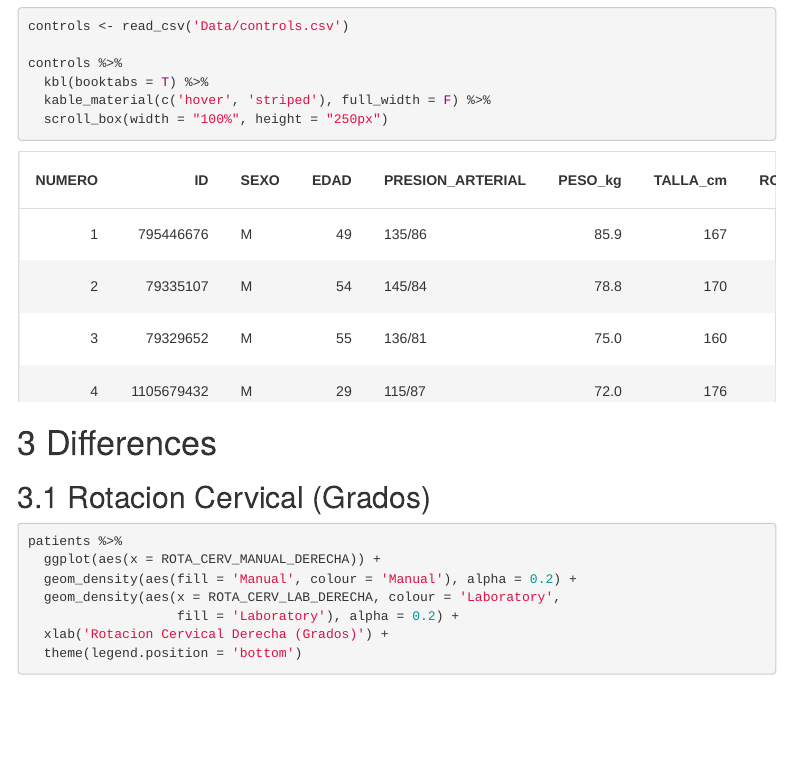
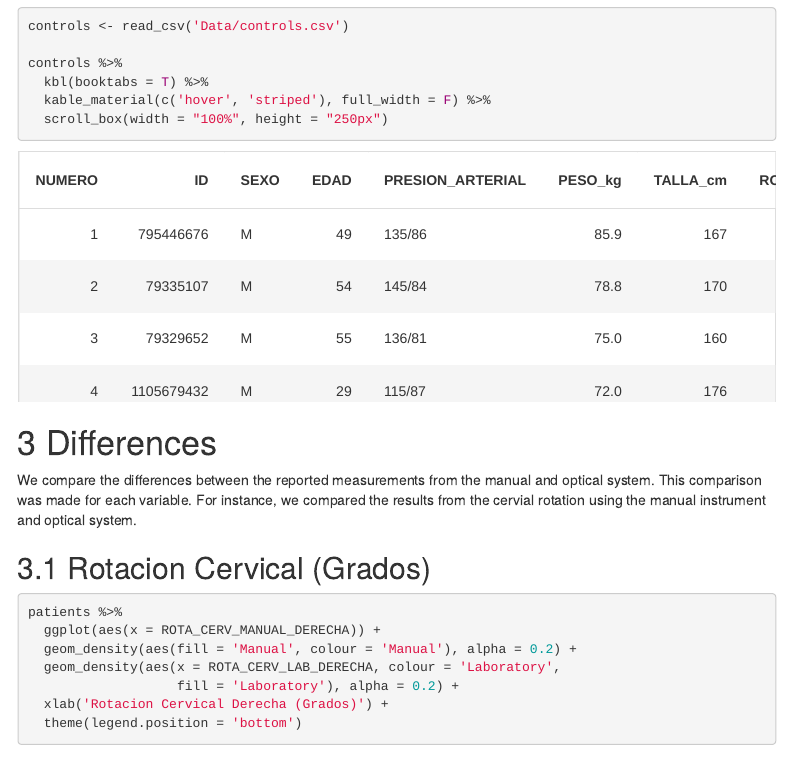
Before and after one commit to natalarah/bayes_cluster, an R Markdown document (Exporatory_Analysis.Rmd): the page in a window 1100 px wide, from 1240 px down. Rendered offline with R 4.5, knitr and Pandoc, with nearby package versions; menus at the side of the page are left out.

Commit message:
Update Exporatory_Analysis.Rmd

```diff
--- a/Exporatory_Analysis.Rmd
+++ b/Exporatory_Analysis.Rmd
@@ -79,6 +79,8 @@ controls %>%
 
 
 # Differences
+
+We compare the differences between the reported measurements from the manual and optical system. This comparison was made for each variable. For instance, we compared the results from the cervial rotation using the manual instrument and optical system.
 
 ## Rotacion Cervical (Grados)
 
```
